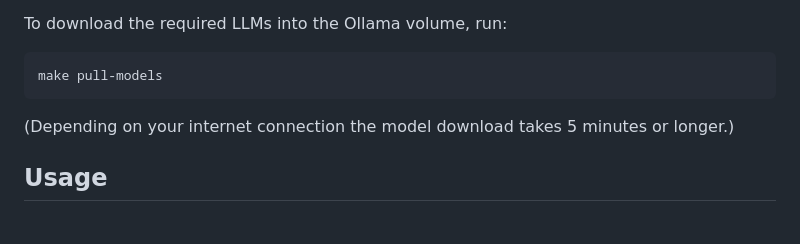
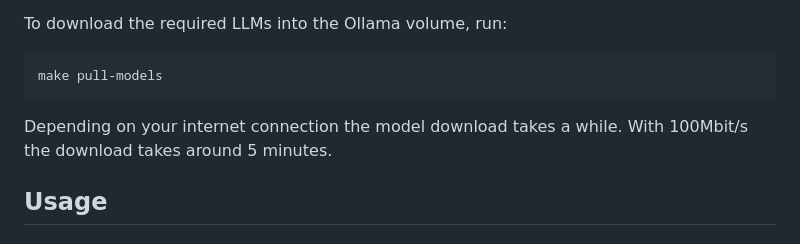
Before and after one commit to mgoltzsche/knowledgebot, a Markdown page: README.md, the part around the change printed below. Drawn GitHub-style.

````diff
--- a/README.md
+++ b/README.md
@@ -63,7 +64,8 @@ To download the required LLMs into the Ollama volume, run:
 ```sh
 make pull-models
 ```
-(Depending on your internet connection the model download takes 5 minutes or longer.)
+Depending on your internet connection the model download takes a while.
+With 100Mbit/s the download takes around 5 minutes.
 
 ## Usage
 
````
Also changed, not shown: other parts of README.md (+81 -33 lines).
